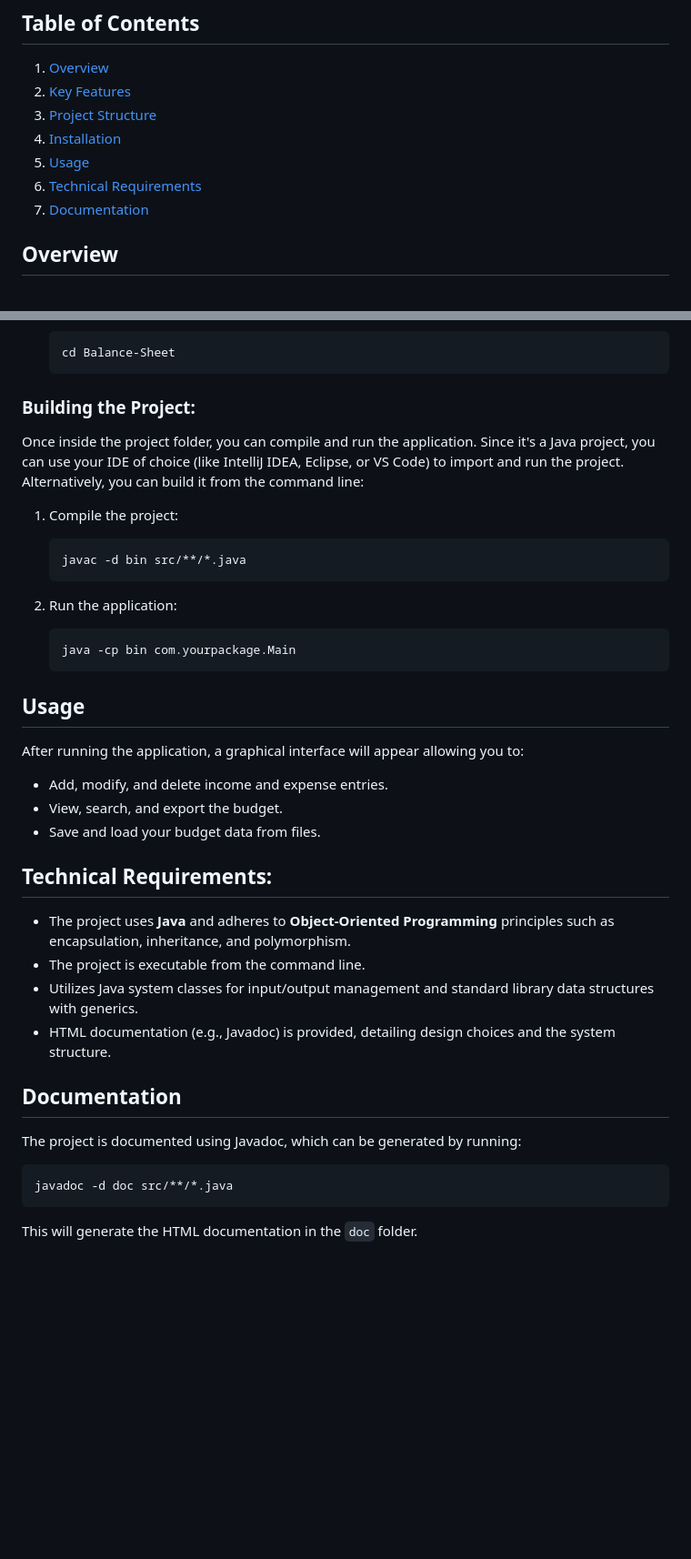
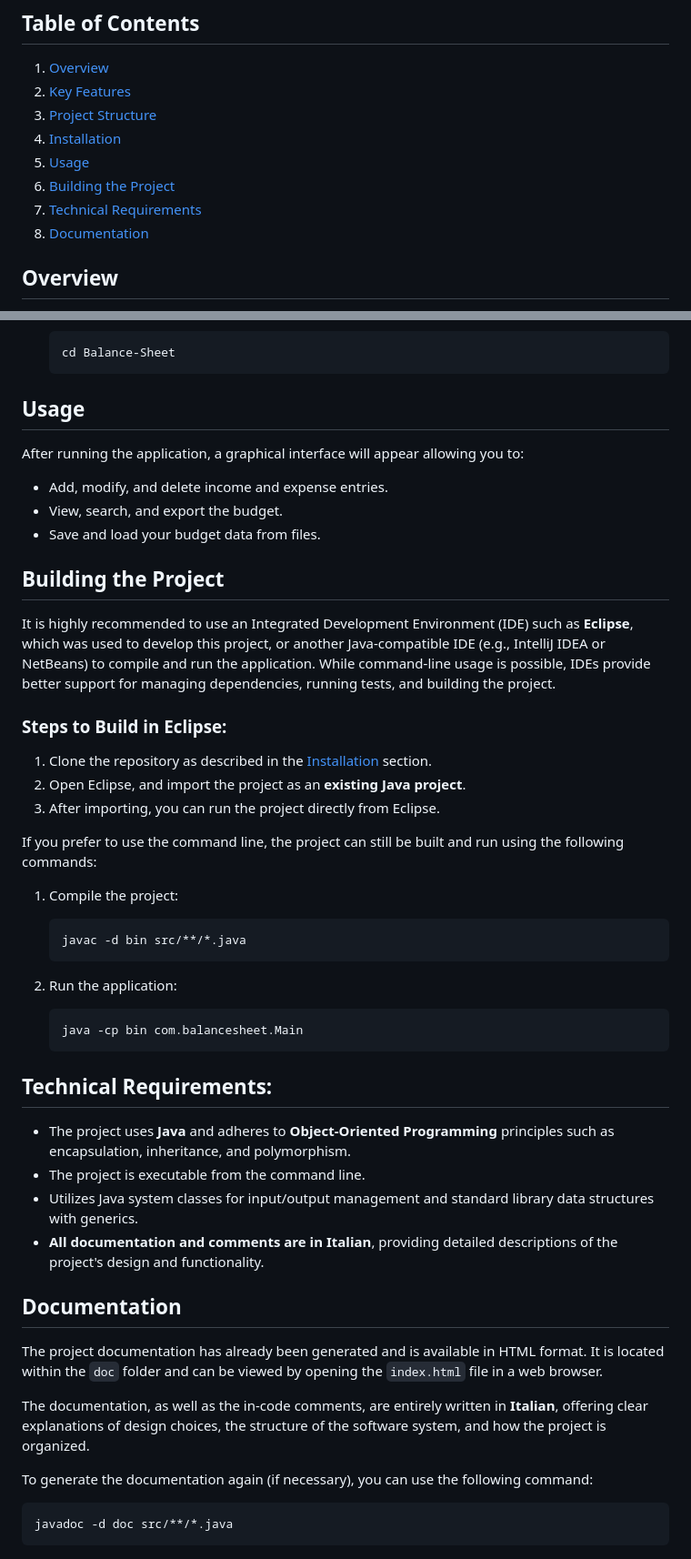
Before and after one commit to lucadileo9/Balance-sheet, a Markdown page: README.md, 2 parts joined by grey strips. Shown at 91% size. Drawn GitHub-style; blank space fills up the shorter version.

````diff
--- a/README.md
+++ b/README.md
@@ -9,8 +9,9 @@ Professors: Giacomo Cabri, Nicola Capodieci
 3. [Project Structure](#project-structure)
 4. [Installation](#installation)
 5. [Usage](#usage)
-6. [Technical Requirements](#technical-requirements)
-7. [Documentation](#documentation)
+6. [Building the Project](#building-the-project)
+7. [Technical Requirements](#technical-requirements)
+8. [Documentation](#documentation)
 
 ## Overview
 Managing one's income and expenses has become essential not only for businesses and commercial entities but also for families and volunteer organizations. This project presents a Java application with a graphical interface to help users manage their budget effectively.
@@ -57,8 +58,23 @@ Managing one's income and expenses has become essential not only for businesses
    cd Balance-Sheet
    ```
 
-### Building the Project:
-Once inside the project folder, you can compile and run the application. Since it's a Java project, you can use your IDE of choice (like IntelliJ IDEA, Eclipse, or VS Code) to import and run the project. Alternatively, you can build it from the command line:
+## Usage
+
+After running the application, a graphical interface will appear allowing you to:
+- Add, modify, and delete income and expense entries.
+- View, search, and export the budget.
+- Save and load your budget data from files.
+
+## Building the Project
+
+It is highly recommended to use an Integrated Development Environment (IDE) such as **Eclipse**, which was used to develop this project, or another Java-compatible IDE (e.g., IntelliJ IDEA or NetBeans) to compile and run the application. While command-line usage is possible, IDEs provide better support for managing dependencies, running tests, and building the project.
+
+### Steps to Build in Eclipse:
+1. Clone the repository as described in the [Installation](#installation) section.
+2. Open Eclipse, and import the project as an **existing Java project**.
+3. After importing, you can run the project directly from Eclipse.
+
+If you prefer to use the command line, the project can still be built and run using the following commands:
 
 1. Compile the project:
    ```bash
@@ -67,27 +83,22 @@ Once inside the project folder, you can compile and run the application. Since i
 
 2. Run the application:
    ```bash
-   java -cp bin com.yourpackage.Main
+   java -cp bin com.balancesheet.Main
    ```
-
-## Usage
-
-After running the application, a graphical interface will appear allowing you to:
-- Add, modify, and delete income and expense entries.
-- View, search, and export the budget.
-- Save and load your budget data from files.
 
 ## Technical Requirements:
 - The project uses **Java** and adheres to **Object-Oriented Programming** principles such as encapsulation, inheritance, and polymorphism.
 - The project is executable from the command line.
 - Utilizes Java system classes for input/output management and standard library data structures with generics.
-- HTML documentation (e.g., Javadoc) is provided, detailing design choices and the system structure.
+- **All documentation and comments are in Italian**, providing detailed descriptions of the project's design and functionality.
 
 ## Documentation
-The project is documented using Javadoc, which can be generated by running:
+The project documentation has already been generated and is available in HTML format. It is located within the `doc` folder and can be viewed by opening the `index.html` file in a web browser.
+
+The documentation, as well as the in-code comments, are entirely written in **Italian**, offering clear explanations of design choices, the structure of the software system, and how the project is organized.
+
+To generate the documentation again (if necessary), you can use the following command:
 
 ```bash
 javadoc -d doc src/**/*.java
 ```
-
-This will generate the HTML documentation in the `doc` folder.
````
